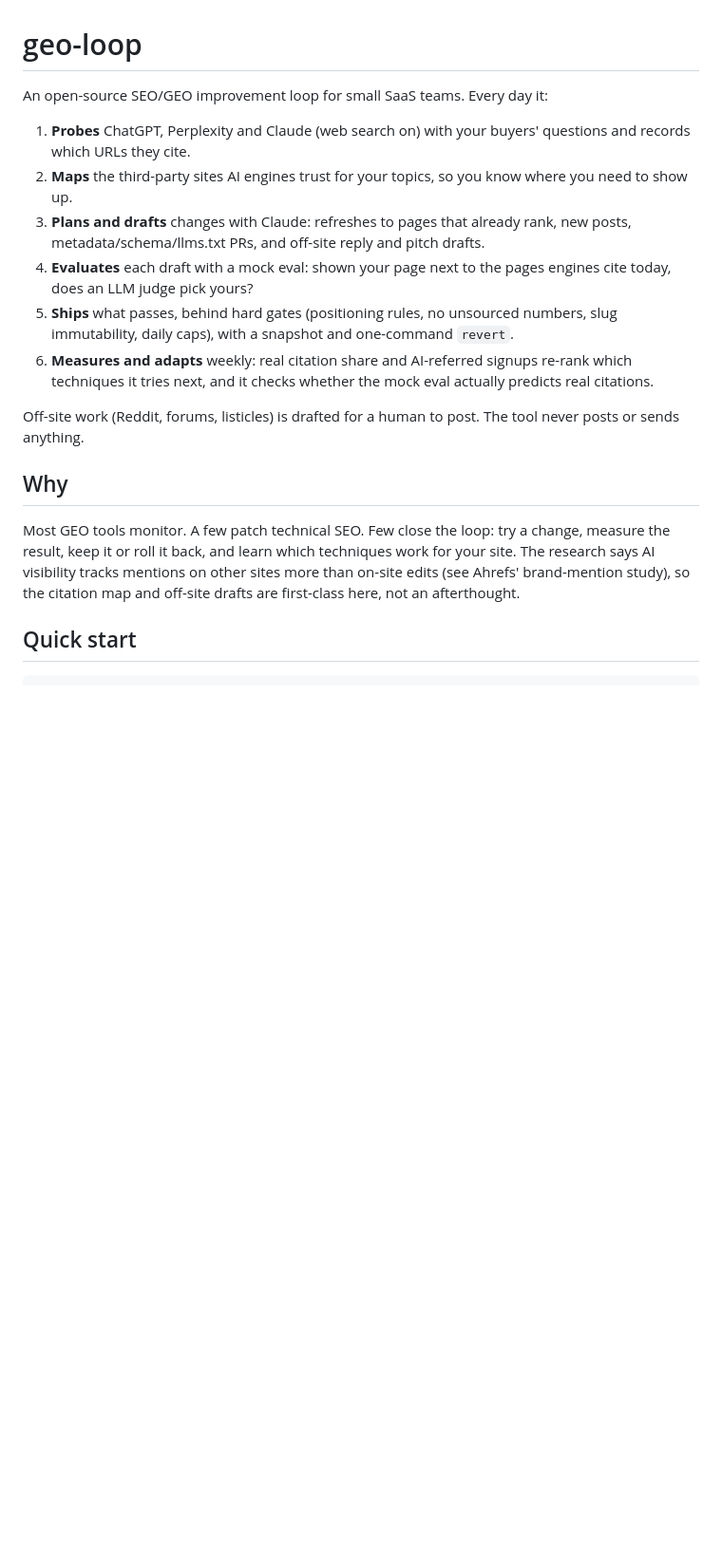
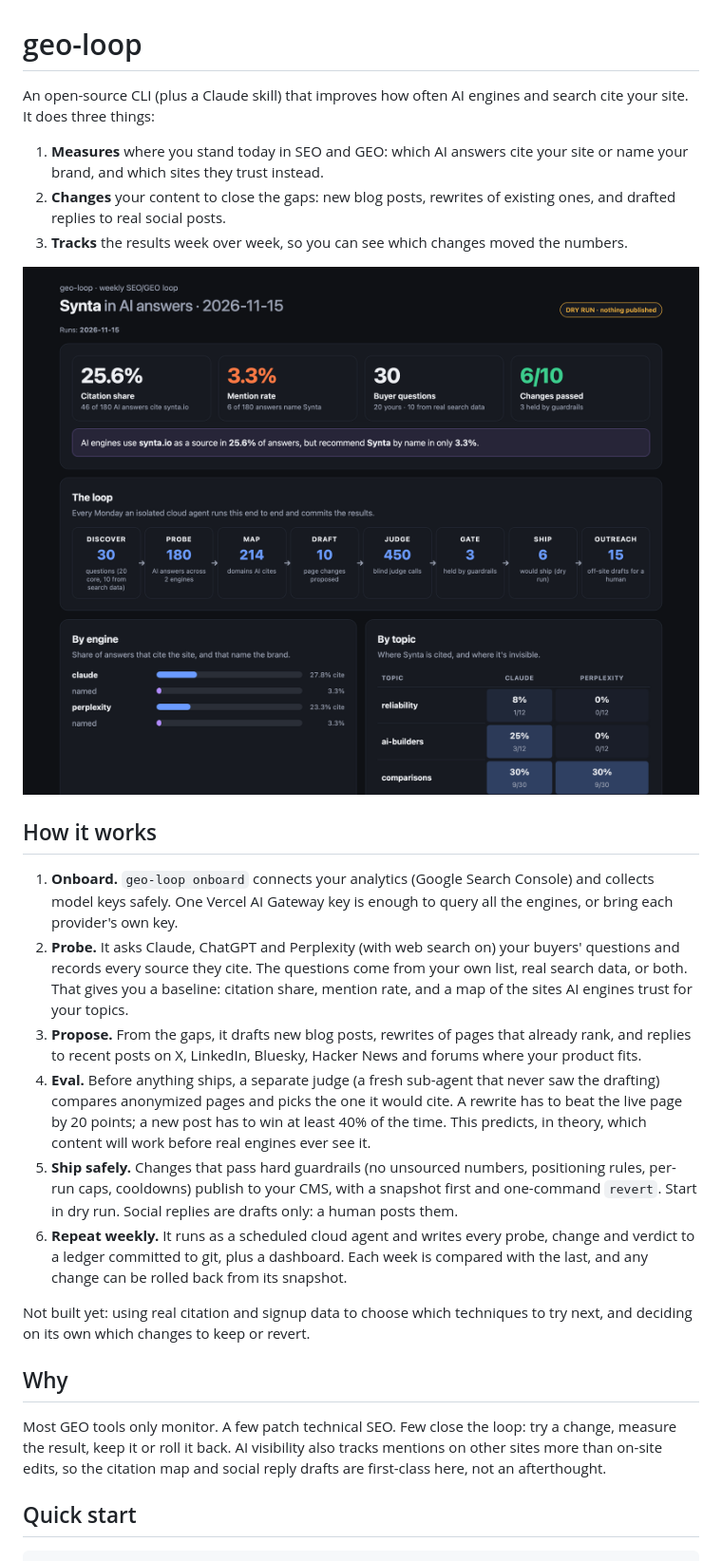
Before and after one commit to mpauls2839/geo-loop, a Markdown page: README.md, the part around one of its changes. Shown at 95% size. Rendered like a GitHub page; pictures changed too: docs/dashboard.png (added); blank space fills up the shorter version.

Commit message:
README: plain-language overview, how it works, dashboard screenshot
Co-Authored-By: Claude Opus 5.5 <noreply@anthropic.com>

```diff
--- a/README.md
+++ b/README.md
@@ -1,19 +1,27 @@
 # geo-loop
 
-An open-source SEO/GEO improvement loop for small SaaS teams. Every day it:
+An open-source CLI (plus a Claude skill) that improves how often AI engines and search cite your site. It does three things:
 
-1. **Probes** ChatGPT, Perplexity and Claude (web search on) with your buyers' questions and records which URLs they cite.
-2. **Maps** the third-party sites AI engines trust for your topics, so you know where you need to show up.
-3. **Plans and drafts** changes with Claude: refreshes to pages that already rank, new posts, metadata/schema/llms.txt PRs, and off-site reply and pitch drafts.
-4. **Evaluates** each draft with a mock eval: shown your page next to the pages engines cite today, does an LLM judge pick yours?
-5. **Ships** what passes, behind hard gates (positioning rules, no unsourced numbers, slug immutability, daily caps), with a snapshot and one-command `revert`.
-6. **Measures and adapts** weekly: real citation share and AI-referred signups re-rank which techniques it tries next, and it checks whether the mock eval actually predicts real citations.
+1. **Measures** where you stand today in SEO and GEO: which AI answers cite your site or name your brand, and which sites they trust instead.
+2. **Changes** your content to close the gaps: new blog posts, rewrites of existing ones, and drafted replies to real social posts.
+3. **Tracks** the results week over week, so you can see which changes moved the numbers.
 
-Off-site work (Reddit, forums, listicles) is drafted for a human to post. The tool never posts or sends anything.
+![geo-loop dashboard](docs/dashboard.png)
+
+## How it works
+
+1. **Onboard.** `geo-loop onboard` connects your analytics (Google Search Console) and collects model keys safely. One Vercel AI Gateway key is enough to query all the engines, or bring each provider's own key.
+2. **Probe.** It asks Claude, ChatGPT and Perplexity (with web search on) your buyers' questions and records every source they cite. The questions come from your own list, real search data, or both. That gives you a baseline: citation share, mention rate, and a map of the sites AI engines trust for your topics.
+3. **Propose.** From the gaps, it drafts new blog posts, rewrites of pages that already rank, and replies to recent posts on X, LinkedIn, Bluesky, Hacker News and forums where your product fits.
+4. **Eval.** Before anything ships, a separate judge (a fresh sub-agent that never saw the drafting) compares anonymized pages and picks the one it would cite. A rewrite has to beat the live page by 20 points; a new post has to win at least 40% of the time. This predicts, in theory, which content will work before real engines ever see it.
+5. **Ship safely.** Changes that pass hard guardrails (no unsourced numbers, positioning rules, per-run caps, cooldowns) publish to your CMS, with a snapshot first and one-command `revert`. Start in dry run. Social replies are drafts only: a human posts them.
+6. **Repeat weekly.** It runs as a scheduled cloud agent and writes every probe, change and verdict to a ledger committed to git, plus a dashboard. Each week is compared with the last, and any change can be rolled back from its snapshot.
+
+Not built yet: using real citation and signup data to choose which techniques to try next, and deciding on its own which changes to keep or revert.
 
 ## Why
 
-Most GEO tools monitor. A few patch technical SEO. Few close the loop: try a change, measure the result, keep it or roll it back, and learn which techniques work for your site. The research says AI visibility tracks mentions on other sites more than on-site edits (see Ahrefs' brand-mention study), so the citation map and off-site drafts are first-class here, not an afterthought.
+Most GEO tools only monitor. A few patch technical SEO. Few close the loop: try a change, measure the result, keep it or roll it back. AI visibility also tracks mentions on other sites more than on-site edits, so the citation map and social reply drafts are first-class here, not an afterthought.
 
 ## Quick start
 
```
Also changed, not shown: other parts of README.md (+2 -2 lines).
